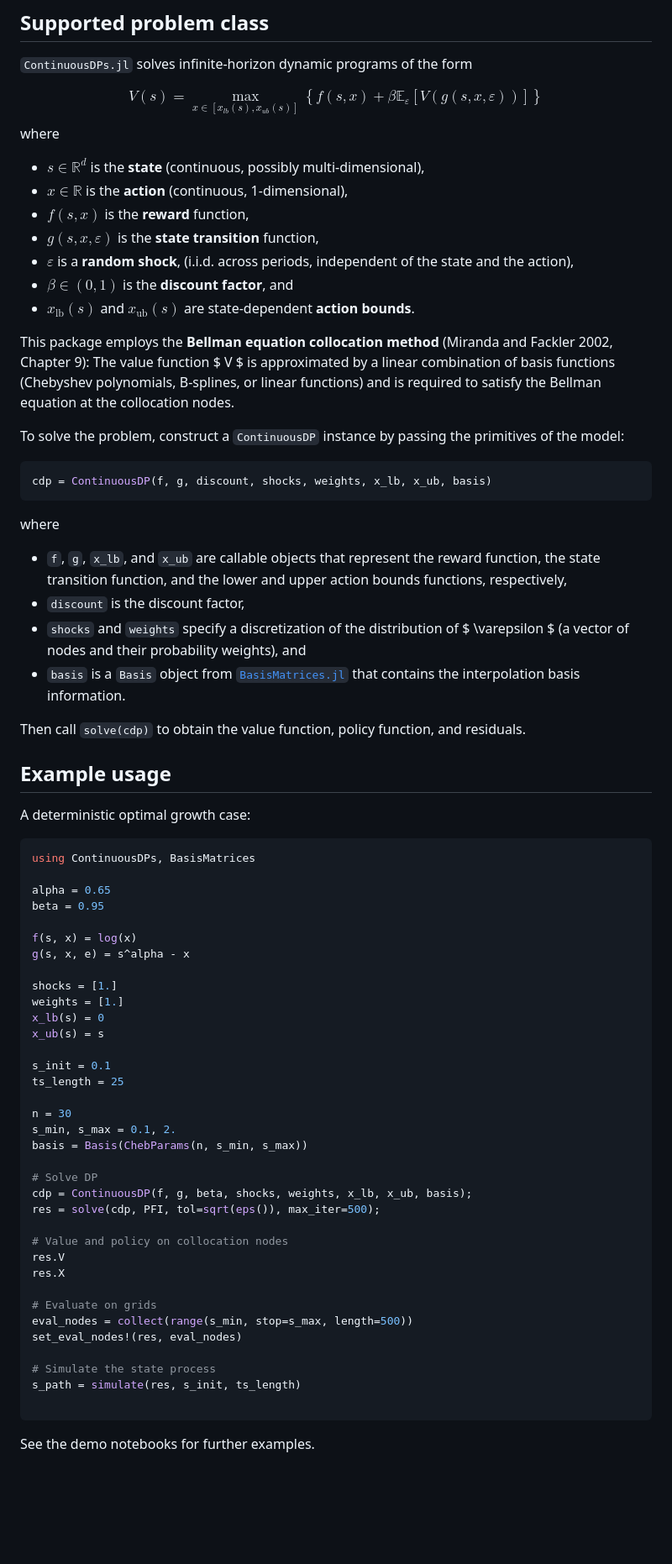
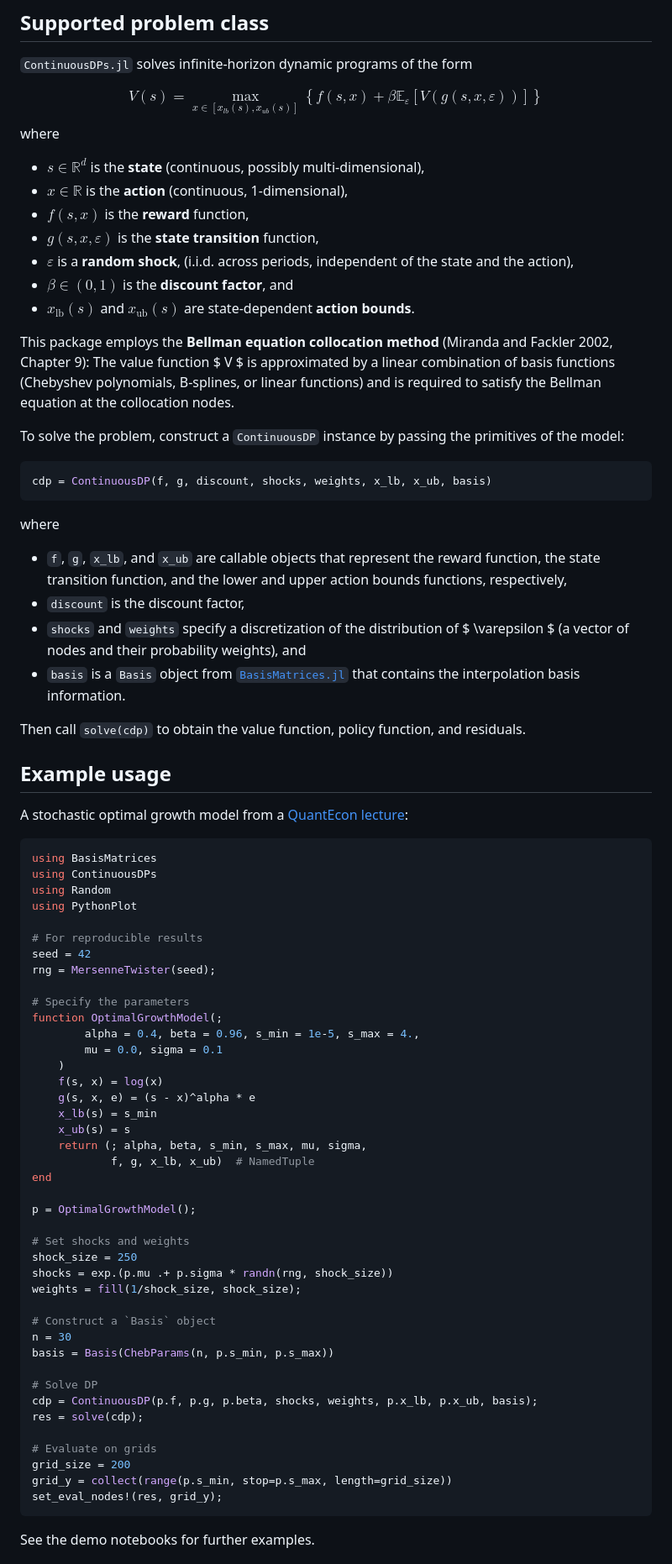
Before and after one commit to QuantEcon/ContinuousDPs.jl, a Markdown page: README.md, the part around the change. Shown at 84% size. Rendered like a GitHub page; blank space fills up the shorter version.

Commit message:
docs: modify example in README.md to illustrate stochastic optimal case

````diff
--- a/README.md
+++ b/README.md
@@ -22,7 +22,8 @@ $$
 V(s)
 = \max_{x\in[x_{lb}(s), x_{ub}(s)]}
     \left \{
-        f(s,x) + \beta \mathbb{E}_{\varepsilon} \left [ V(g(s,x,\varepsilon)) \right ]
+        f(s,x) + \beta \mathbb{E}_{\varepsilon}
+            \left [ V(g(s,x,\varepsilon)) \right ]
     \right \}
 $$
 where
@@ -33,63 +34,82 @@ where
 - $\varepsilon$ is a **random shock**,
     (i.i.d. across periods, independent of the state and the action),
 - $\beta \in (0, 1)$ is the **discount factor**, and
-- $x_{\mathrm{lb}}(s)$ and $x_{\mathrm{ub}}(s)$ are state-dependent **action bounds**.
+- $x_{\mathrm{lb}}(s)$ and $x_{\mathrm{ub}}(s)$ are state-dependent
+    **action bounds**.
 
-This package employs the **Bellman equation collocation method** (Miranda and Fackler 2002, Chapter 9): The value function $ V $
- is approximated by a linear combination of basis functions (Chebyshev polynomials, B-splines, or linear functions) and is required to satisfy the Bellman equation at the collocation nodes.
+This package employs the **Bellman equation collocation method** (Miranda and
+Fackler 2002, Chapter 9): The value function $ V $ is approximated by a linear
+combination of basis functions (Chebyshev polynomials, B-splines, or linear
+functions) and is required to satisfy the Bellman equation at the collocation
+nodes.
 
-To solve the problem, construct a `ContinuousDP` instance by passing the primitives of the model:
+To solve the problem, construct a `ContinuousDP` instance by passing the
+primitives of the model:
+
 ```Julia
 cdp = ContinuousDP(f, g, discount, shocks, weights, x_lb, x_ub, basis)
 ```
 where
-- `f`, `g`, `x_lb`, and `x_ub` are callable objects that represent the reward function, the state transition function, and the lower and upper action bounds functions, respectively,
+- `f`, `g`, `x_lb`, and `x_ub` are callable objects that represent the reward
+    function, the state transition function, and the lower and upper action
+    bounds functions, respectively,
 - `discount` is the discount factor,
-- `shocks` and `weights` specify a discretization of the distribution of $ \varepsilon $ (a vector of nodes and their probability weights), and
-- `basis` is a `Basis` object from [`BasisMatrices.jl`](https://github.com/QuantEcon/BasisMatrices.jl) that contains the interpolation basis information.
+- `shocks` and `weights` specify a discretization of the distribution of
+    $ \varepsilon $ (a vector of nodes and their probability weights), and
+- `basis` is a `Basis` object from
+    [`BasisMatrices.jl`](https://github.com/QuantEcon/BasisMatrices.jl) that
+    contains the interpolation basis information.
 
-Then call `solve(cdp)` to obtain the value function, policy function, and residuals.
+Then call `solve(cdp)` to obtain the value function, policy function, and
+residuals.
 
 ## Example usage
 
-A deterministic optimal growth case:
+A stochastic optimal growth model from a
+[QuantEcon lecture](https://julia.quantecon.org/dynamic_programming/optgrowth.html):
 
 ```Julia
-using ContinuousDPs, BasisMatrices
+using BasisMatrices
+using ContinuousDPs
+using Random
+using PythonPlot
 
-alpha = 0.65
-beta = 0.95
+# For reproducible results
+seed = 42
+rng = MersenneTwister(seed);
 
-f(s, x) = log(x)
-g(s, x, e) = s^alpha - x
+# Specify the parameters
+function OptimalGrowthModel(;
+        alpha = 0.4, beta = 0.96, s_min = 1e-5, s_max = 4.,
+        mu = 0.0, sigma = 0.1
+    )
+    f(s, x) = log(x)
+    g(s, x, e) = (s - x)^alpha * e
+    x_lb(s) = s_min
+    x_ub(s) = s
+    return (; alpha, beta, s_min, s_max, mu, sigma,
+            f, g, x_lb, x_ub)  # NamedTuple
+end
 
-shocks = [1.]
-weights = [1.]
-x_lb(s) = 0
-x_ub(s) = s
+p = OptimalGrowthModel();
 
-s_init = 0.1
-ts_length = 25
+# Set shocks and weights
+shock_size = 250
+shocks = exp.(p.mu .+ p.sigma * randn(rng, shock_size))
+weights = fill(1/shock_size, shock_size);
 
+# Construct a `Basis` object
 n = 30
-s_min, s_max = 0.1, 2.
-basis = Basis(ChebParams(n, s_min, s_max))
+basis = Basis(ChebParams(n, p.s_min, p.s_max))
 
 # Solve DP
-cdp = ContinuousDP(f, g, beta, shocks, weights, x_lb, x_ub, basis);
-res = solve(cdp, PFI, tol=sqrt(eps()), max_iter=500);
-
-# Value and policy on collocation nodes
-res.V
-res.X
+cdp = ContinuousDP(p.f, p.g, p.beta, shocks, weights, p.x_lb, p.x_ub, basis);
+res = solve(cdp);
 
 # Evaluate on grids
-eval_nodes = collect(range(s_min, stop=s_max, length=500))
-set_eval_nodes!(res, eval_nodes)
-
-# Simulate the state process
-s_path = simulate(res, s_init, ts_length)
-
+grid_size = 200
+grid_y = collect(range(p.s_min, stop=p.s_max, length=grid_size))
+set_eval_nodes!(res, grid_y);
 ```
 
 See the demo notebooks for further examples.
````
